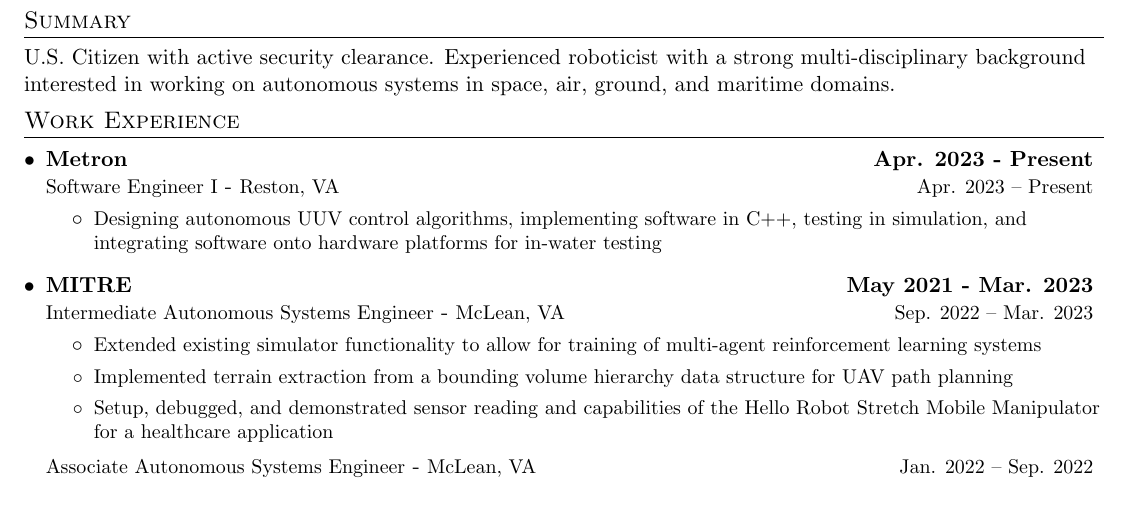
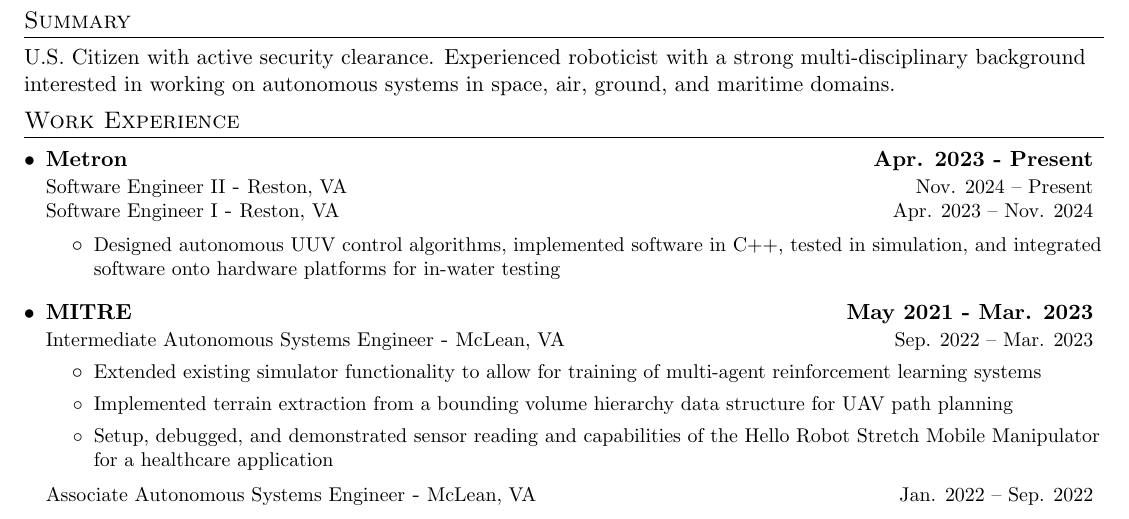
Before and after one commit to balajsra/resume, a LaTeX CV (sravan_balaji_resume.tex): part of page 1 of 2, cut so that both start at the same text. Compiled offline with pdfLaTeX.

Commit message:
Add promotion to Software Engineer II

```diff
--- a/sravan_balaji_resume.tex
+++ b/sravan_balaji_resume.tex
@@ -104,9 +104,11 @@
 \resumeCompanyListStart
 % Metron
 \resumeCompanyHeading{\href{https://www.metsci.com/}{Metron}}{Apr. 2023 - Present}
-\resumeJobHeading{Software Engineer I}{Reston, VA}{Apr. 2023 -- Present}
+\resumeJobHeading{Software Engineer II}{Reston, VA}{Nov. 2024 -- Present}
+
+\resumeJobHeading{Software Engineer I}{Reston, VA}{Apr. 2023 -- Nov. 2024}
 \resumeItemListStart
-\resumeItem{Designing autonomous UUV control algorithms, implementing software in C++, testing in simulation, and integrating software onto hardware platforms for in-water testing}
+\resumeItem{Designed autonomous UUV control algorithms, implemented software in C++, tested in simulation, and integrated software onto hardware platforms for in-water testing}
 \resumeItemListEnd
 
 % MITRE
```
Also changed, not shown: sravan_balaji_resume.pdf.
